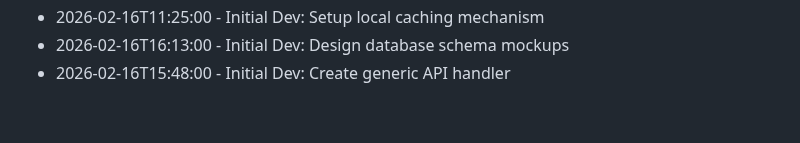
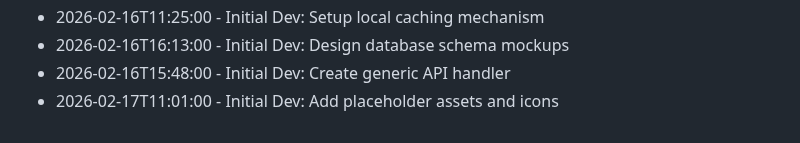
Before and after one commit to RajBarot3826/LocalMart, a Markdown page: CHANGELOG.md, the part around the change. GitHub-like rendering.

Commit message:
Add placeholder assets and icons

```diff
--- a/CHANGELOG.md
+++ b/CHANGELOG.md
@@ -194,3 +194,4 @@
 - 2026-02-16T11:25:00 - Initial Dev: Setup local caching mechanism
 - 2026-02-16T16:13:00 - Initial Dev: Design database schema mockups
 - 2026-02-16T15:48:00 - Initial Dev: Create generic API handler
+- 2026-02-17T11:01:00 - Initial Dev: Add placeholder assets and icons
```
